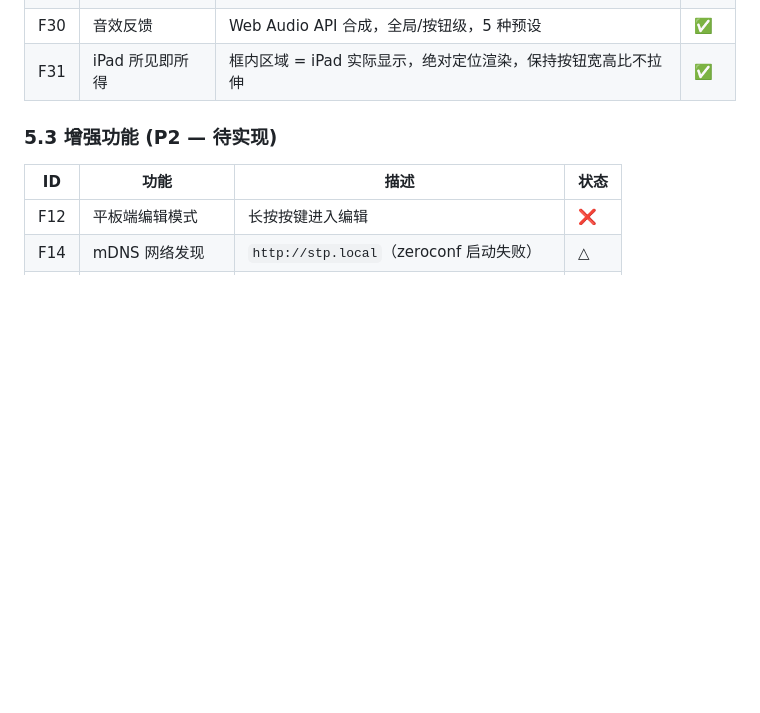
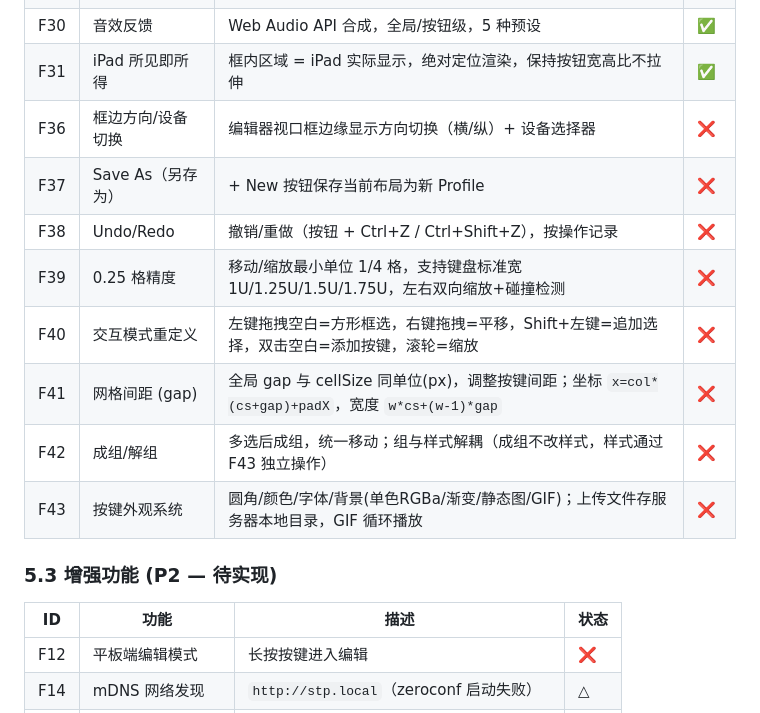
Before and after one commit to Alienwang1980/tapflow, a Markdown page: docs/跨平台智能触控输入面板-项目需求文档.md, the part around the change. Drawn GitHub-style; blank space fills up the shorter version.

```diff
--- a/docs/跨平台智能触控输入面板-项目需求文档.md
+++ b/docs/跨平台智能触控输入面板-项目需求文档.md
@@ -118,6 +118,14 @@ PC 端服务能识别当前激活的软件，并**自动切换**到对应的键
 | F29 | 按钮交换 | 拖按钮到有按钮的格子 → 交换位置和大小 | ✅ |
 | F30 | 音效反馈 | Web Audio API 合成，全局/按钮级，5 种预设 | ✅ |
 | F31 | iPad 所见即所得 | 框内区域 = iPad 实际显示，绝对定位渲染，保持按钮宽高比不拉伸 | ✅ |
+| F36 | 框边方向/设备切换 | 编辑器视口框边缘显示方向切换（横/纵）+ 设备选择器 | ❌ |
+| F37 | Save As（另存为） | + New 按钮保存当前布局为新 Profile | ❌ |
+| F38 | Undo/Redo | 撤销/重做（按钮 + Ctrl+Z / Ctrl+Shift+Z），按操作记录 | ❌ |
+| F39 | 0.25 格精度 | 移动/缩放最小单位 1/4 格，支持键盘标准宽 1U/1.25U/1.5U/1.75U，左右双向缩放+碰撞检测 | ❌ |
+| F40 | 交互模式重定义 | 左键拖拽空白=方形框选，右键拖拽=平移，Shift+左键=追加选择，双击空白=添加按键，滚轮=缩放 | ❌ |
+| F41 | 网格间距 (gap) | 全局 gap 与 cellSize 同单位(px)，调整按键间距；坐标 `x=col*(cs+gap)+padX`，宽度 `w*cs+(w-1)*gap` | ❌ |
+| F42 | 成组/解组 | 多选后成组，统一移动；组与样式解耦（成组不改样式，样式通过 F43 独立操作） | ❌ |
+| F43 | 按键外观系统 | 圆角/颜色/字体/背景(单色RGBa/渐变/静态图/GIF)；上传文件存服务器本地目录，GIF 循环播放 | ❌ |
 
 ### 5.3 增强功能 (P2 — 待实现)
 
```
Also changed, not shown: docs/2026-07-08-plan.md (added, +223 -0 lines), docs/跨平台智能触控输入面板-实施计划.md (+10 -10 lines).
